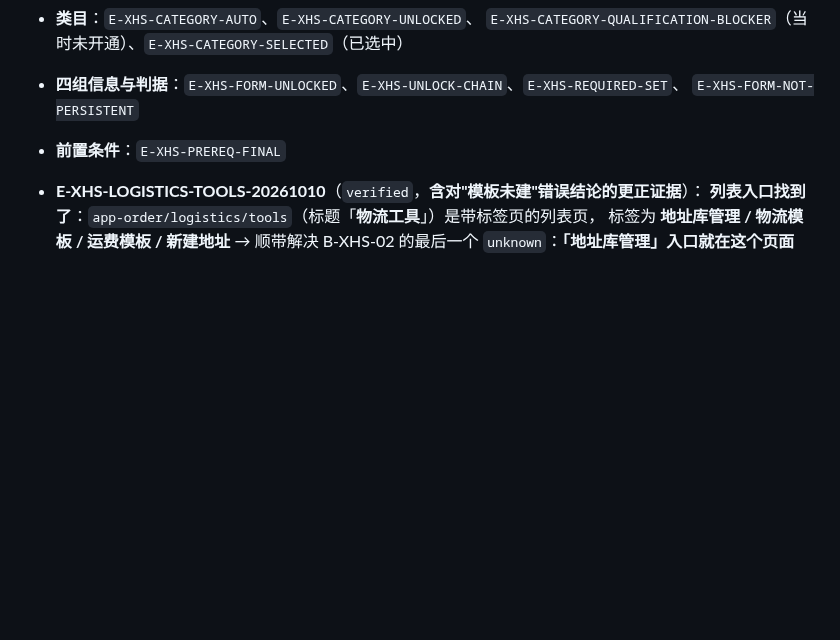
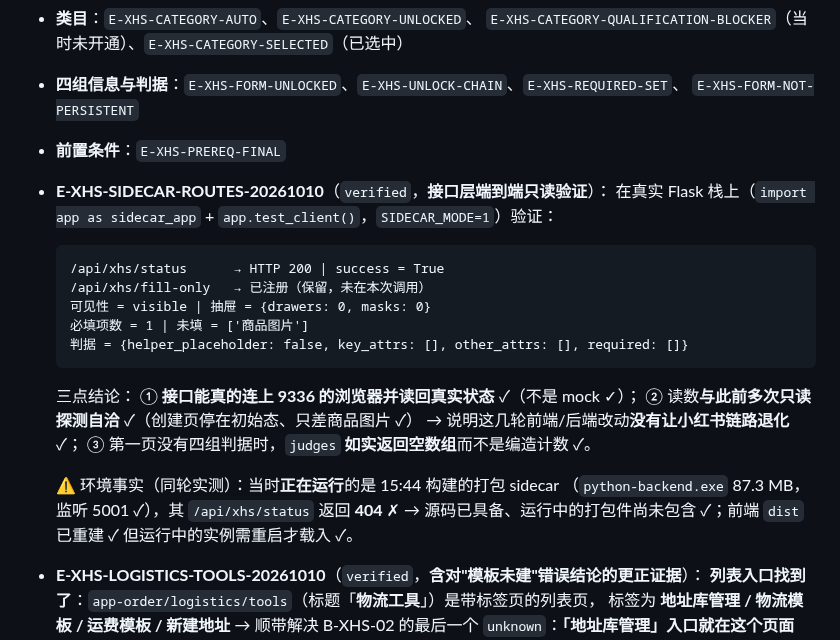
Before and after one commit to CHEN126110/douyin-auto-uploader-, a Markdown page: xiaohongshu-publisher/docs/05-证据日志.md, the part around the change. Drawn GitHub-style; blank space fills up the shorter version.

Commit message:
小红书千帆：证据日志新增接口层端到端只读验证（E-XHS-SIDECAR-ROUTES）
- 在真实 Flask 栈（test_client，SIDECAR_MODE=1）验证 /api/xhs/* 两条路由均注册
- /api/xhs/status 真机读数：visibility=visible、抽屉 0、必填 1 项且未填商品图片、judges 如实为空
- 结论：接口能真的连上 9336 浏览器（非 mock）；读数与此前探测自洽 → 这几轮改动未让链路退化
- 同轮记录环境事实：运行中的 15:44 打包 sidecar 对该路由返回 404（源码已具备，待重建+重启）

````diff
--- a/xiaohongshu-publisher/docs/05-证据日志.md
+++ b/xiaohongshu-publisher/docs/05-证据日志.md
@@ -28,6 +28,26 @@
   `E-XHS-FORM-NOT-PERSISTENT`
 - **前置条件**：`E-XHS-PREREQ-FINAL`
 
+- **E-XHS-SIDECAR-ROUTES-20261010**（`verified`，**接口层端到端只读验证**）：
+  在真实 Flask 栈上（`import app as sidecar_app` + `app.test_client()`，`SIDECAR_MODE=1`）验证：
+
+  ```
+  /api/xhs/status      → HTTP 200 | success = True
+  /api/xhs/fill-only   → 已注册（保留，未在本次调用）
+  可见性 = visible | 抽屉 = {drawers: 0, masks: 0}
+  必填项数 = 1 | 未填 = ['商品图片']
+  判据 = {helper_placeholder: false, key_attrs: [], other_attrs: [], required: []}
+  ```
+
+  三点结论：
+  ① **接口能真的连上 9336 的浏览器并读回真实状态** ✓（不是 mock ✓）；
+  ② 读数**与此前多次只读探测自洽** ✓（创建页停在初始态、只差商品图片 ✓）
+  → 说明这几轮前端/后端改动**没有让小红书链路退化** ✓；
+  ③ 第一页没有四组判据时，`judges` **如实返回空数组**而不是编造计数 ✓。
+
+  ⚠️ 环境事实（同轮实测）：当时**正在运行**的是 15:44 构建的打包 sidecar
+  （`python-backend.exe` 87.3 MB，监听 5001 ✓），其 `/api/xhs/status` 返回 **404** ✗
+  → 源码已具备、运行中的打包件尚未包含 ✓；前端 `dist` 已重建 ✓ 但运行中的实例需重启才载入 ✓。
 - **E-XHS-LOGISTICS-TOOLS-20261010**（`verified`，**含对"模板未建"错误结论的更正证据**）：
   **列表入口找到了**：`app-order/logistics/tools`（标题「**物流工具**」）是带标签页的列表页，
   标签为 **地址库管理 / 物流模板 / 运费模板 / 新建地址**
````
